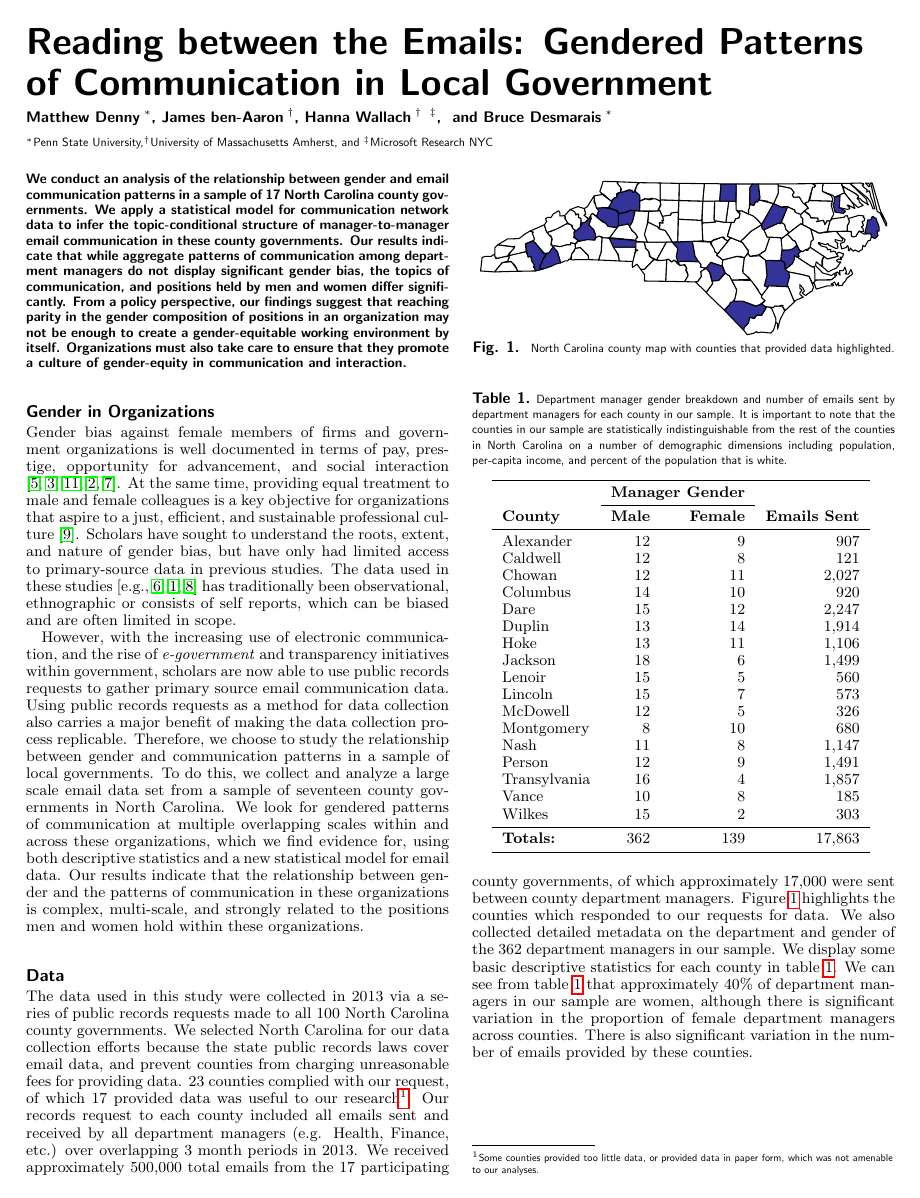
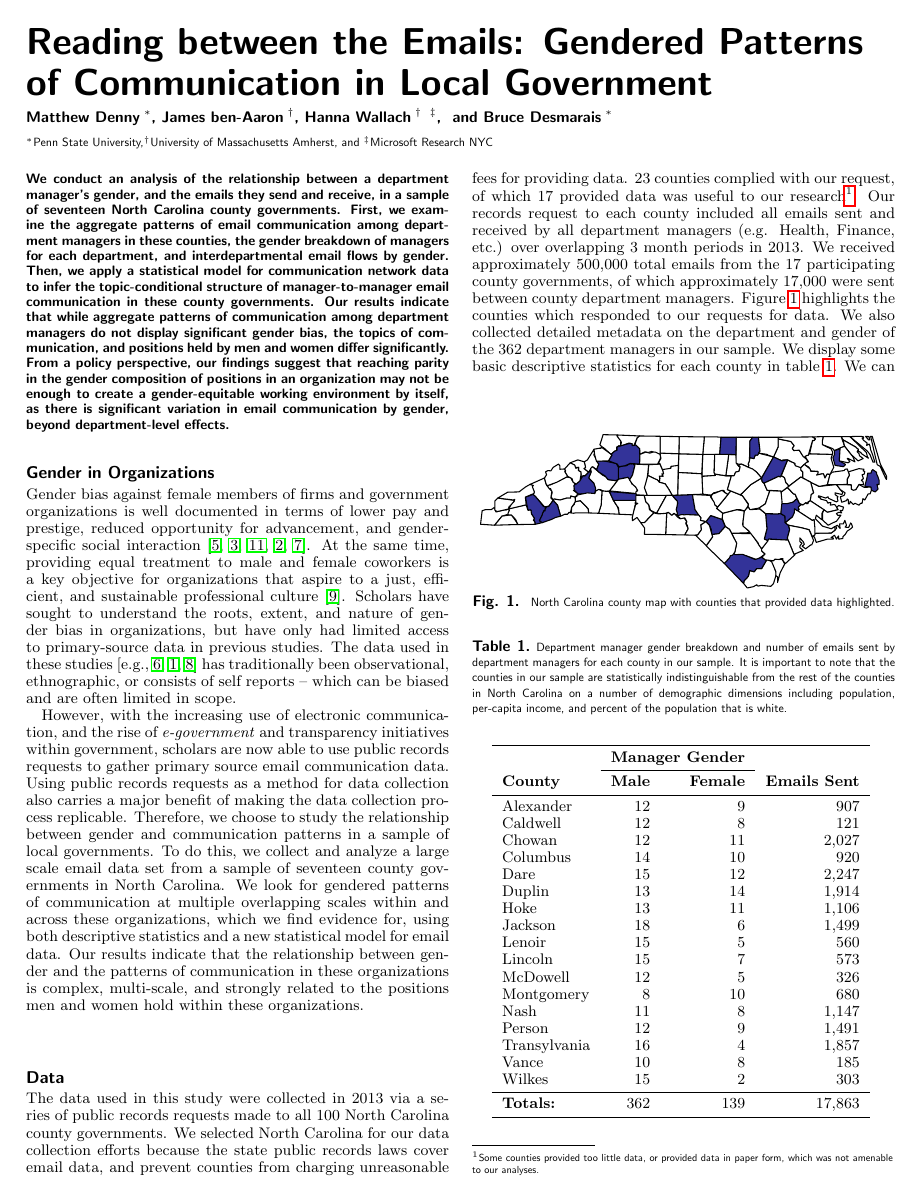
Before and after one commit to matthewjdenny/WIN_15_Abstract, a LaTeX document (abstract.tex): page 1 of 5. The pictures show the PDF file abstract.pdf that the author committed with the source.

Commit message:
updated abstract in response to Hanna's comments

```diff
--- a/abstract.tex
+++ b/abstract.tex
@@ -204,7 +204,7 @@ Hanna Wallach\affil{2}{}\affil{3}{Microsoft Research NYC},
 
 \begin{article}
 \begin{abstract}
-{We conduct an analysis of the relationship between gender and email communication patterns in a sample of 17 North Carolina county governments. We apply a statistical model for communication network data to infer the topic-conditional structure of manager-to-manager email communication in these county governments. Our results indicate that while aggregate patterns of communication among department managers do not display significant gender bias, the topics of communication, and positions held by men and women differ significantly. From a policy perspective, our findings suggest that reaching parity in the gender composition of positions in an organization may not be enough to create a gender-equitable working environment by itself. Organizations must also take care to ensure that they promote a culture of gender-equity in communication and interaction.
+{We conduct an analysis of the relationship between a department manager's gender, and the emails they send and receive, in a sample of seventeen North Carolina county governments. First, we examine the aggregate patterns of email communication among department managers in these counties, the gender breakdown of managers for each department, and interdepartmental email flows by gender. Then, we apply a statistical model for communication network data to infer the topic-conditional structure of manager-to-manager email communication in these county governments. Our results indicate that while aggregate patterns of communication among department managers do not display significant gender bias, the topics of communication, and positions held by men and women differ significantly. From a policy perspective, our findings suggest that reaching parity in the gender composition of positions in an organization may not be enough to create a gender-equitable working environment by itself, as there is significant variation in email communication by gender, beyond department-level effects.
 %We illustrate the use of covariates in the model with gender and find that patterns of gender mixing vary with the topical content of communication in a way that is consistent with the content-conditional gendered patterns that have been found to characterize social and organizational networks
 }
 \end{abstract}
@@ -214,7 +214,7 @@ Hanna Wallach\affil{2}{}\affil{3}{Microsoft Research NYC},
 %\abbreviations{SAM, self-assembled monolayer; OTS, octadecyltrichlorosilane}
 
 \section{Gender in Organizations}
-Gender bias against female members of firms and government organizations is well documented in terms of pay, prestige, opportunity for advancement, and social interaction \citep{Brass1985, Bielby1986a, Ibarra1992, Albrecht2003, Duncan2004}. At the same time, providing equal treatment to male and female colleagues is a key objective for organizations that aspire to a just, efficient, and sustainable professional culture \citep{Ely2000}. Scholars have sought to understand the roots, extent, and nature of gender bias, but have only had limited access to primary-source data in previous studies. The data used in these studies \citep[e.g.,][]{Castilla2005, Adams2007, Elsesser2011} has traditionally been observational, ethnographic or consists of self reports, which can be biased and are often limited in scope.
+Gender bias against female members of firms and government organizations is well documented in terms of lower pay and prestige, reduced opportunity for advancement, and gender-specific social interaction \citep{Brass1985, Bielby1986a, Ibarra1992, Albrecht2003, Duncan2004}. At the same time, providing equal treatment to male and female coworkers is a key objective for organizations that aspire to a just, efficient, and sustainable professional culture \citep{Ely2000}. Scholars have sought to understand the roots, extent, and nature of gender bias in organizations, but have only had limited access to primary-source data in previous studies. The data used in these studies \citep[e.g.,][]{Castilla2005, Adams2007, Elsesser2011} has traditionally been observational, ethnographic, or consists of self reports -- which can be biased and are often limited in scope.
 
 However, with the increasing use of electronic communication, and the rise of \emph{e-government} and transparency initiatives within government, scholars are now able to use public records requests to gather primary source email communication data. Using public records requests as a method for data collection also carries a major benefit of making the data collection process replicable. Therefore, we choose to study the relationship between gender and communication patterns in a sample of local governments. To do this, we collect and analyze a large scale email data set from a sample of seventeen county governments in North Carolina. We look for gendered patterns of communication at multiple overlapping scales within and across these organizations, which we find evidence for, using both descriptive statistics and a new statistical model for email data. Our results indicate that the relationship between gender and the patterns of communication in these organizations is complex, multi-scale, and strongly related to the positions men and women hold within these organizations.
 
```
Also changed, not shown: abstract.pdf, 1 other file.
